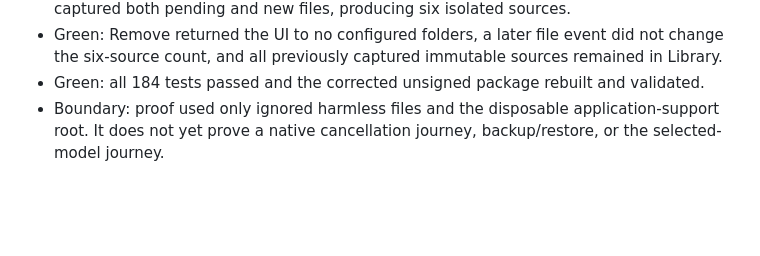
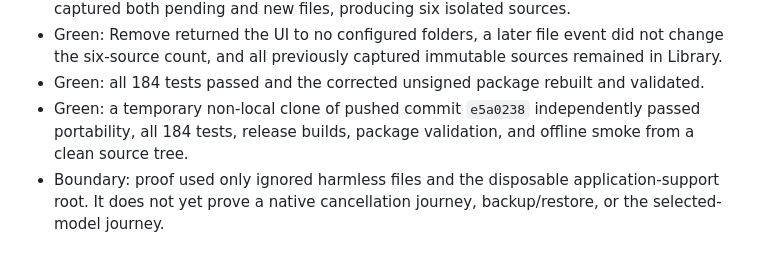
Before and after one commit to deesatzed/CAM_Assistant, a Markdown page: PROGRESS.md, the part around the change. Rendered like a GitHub page; blank space fills up the shorter version.

```diff
--- a/PROGRESS.md
+++ b/PROGRESS.md
@@ -1046,6 +1046,9 @@ individual proof gates are met.
   sources remained in Library.
 - Green: all 184 tests passed and the corrected unsigned package rebuilt and
   validated.
+- Green: a temporary non-local clone of pushed commit `e5a0238` independently
+  passed portability, all 184 tests, release builds, package validation, and
+  offline smoke from a clean source tree.
 - Boundary: proof used only ignored harmless files and the disposable
   application-support root. It does not yet prove a native cancellation
   journey, backup/restore, or the selected-model journey.
```
Also changed, not shown: docs/evidence/task-13-packaged-hotkey-journey.md (+7 -1 lines).
